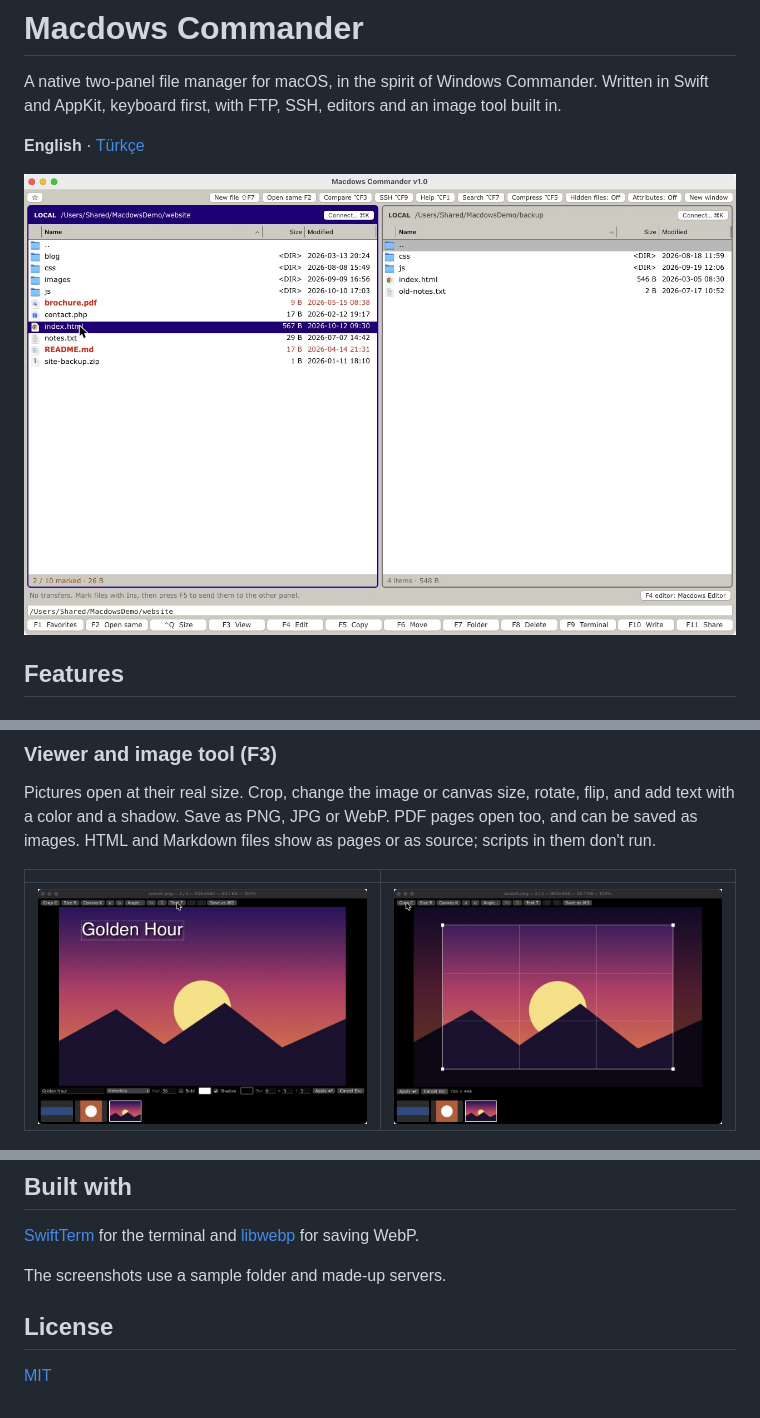
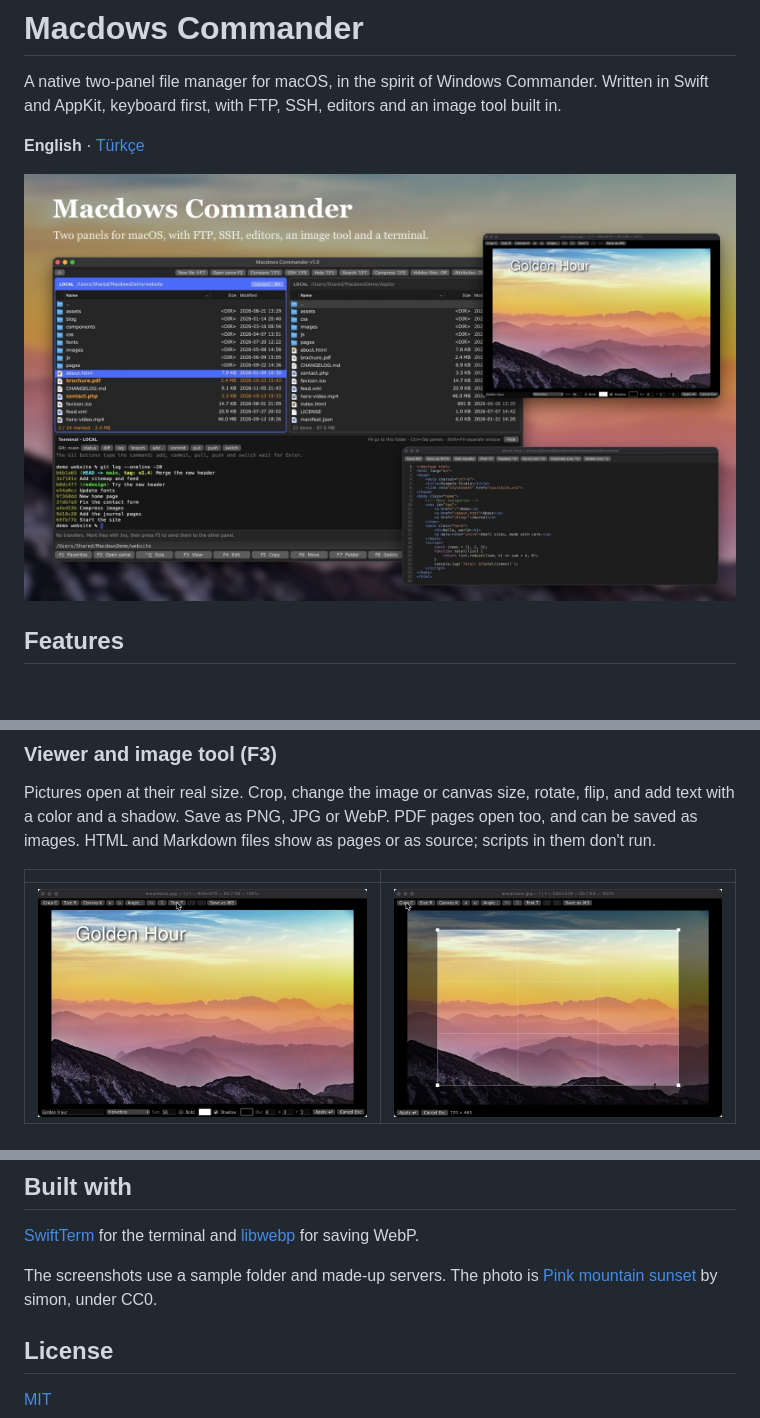
Before and after one commit to aynikola/macdows-commander, a Markdown page: README.md, 3 parts joined by grey strips. Drawn GitHub-style; pictures changed too: docs/images/hero.jpg (added), docs/images/image-crop.jpg, docs/images/image-text.jpg.

```diff
--- a/README.md
+++ b/README.md
@@ -4,7 +4,7 @@ A native two-panel file manager for macOS, in the spirit of Windows Commander. W
 
 **English** · [Türkçe](README.tr.md)
 
-![Macdows Commander with the Windows Commander theme](docs/images/theme-windows-commander.jpg)
+![Macdows Commander: file panels, terminal, code editor and image tool](docs/images/hero.jpg)
 
 ## Features
 
@@ -95,7 +95,7 @@ The tests against live servers are skipped unless `MC_TEST_DIR` is set. See `scr
 
 [SwiftTerm](https://github.com/migueldeicaza/SwiftTerm) for the terminal and [libwebp](https://github.com/SDWebImage/libwebp-Xcode) for saving WebP.
 
-The screenshots use a sample folder and made-up servers.
+The screenshots use a sample folder and made-up servers. The photo is [Pink mountain sunset](https://commons.wikimedia.org/wiki/File:Altm%C3%BCnster_-_Pink_mountain_sunset.jpg) by simon, under CC0.
 
 ## License
 
```
Also changed, not shown: README.tr.md (+2 -2 lines).
